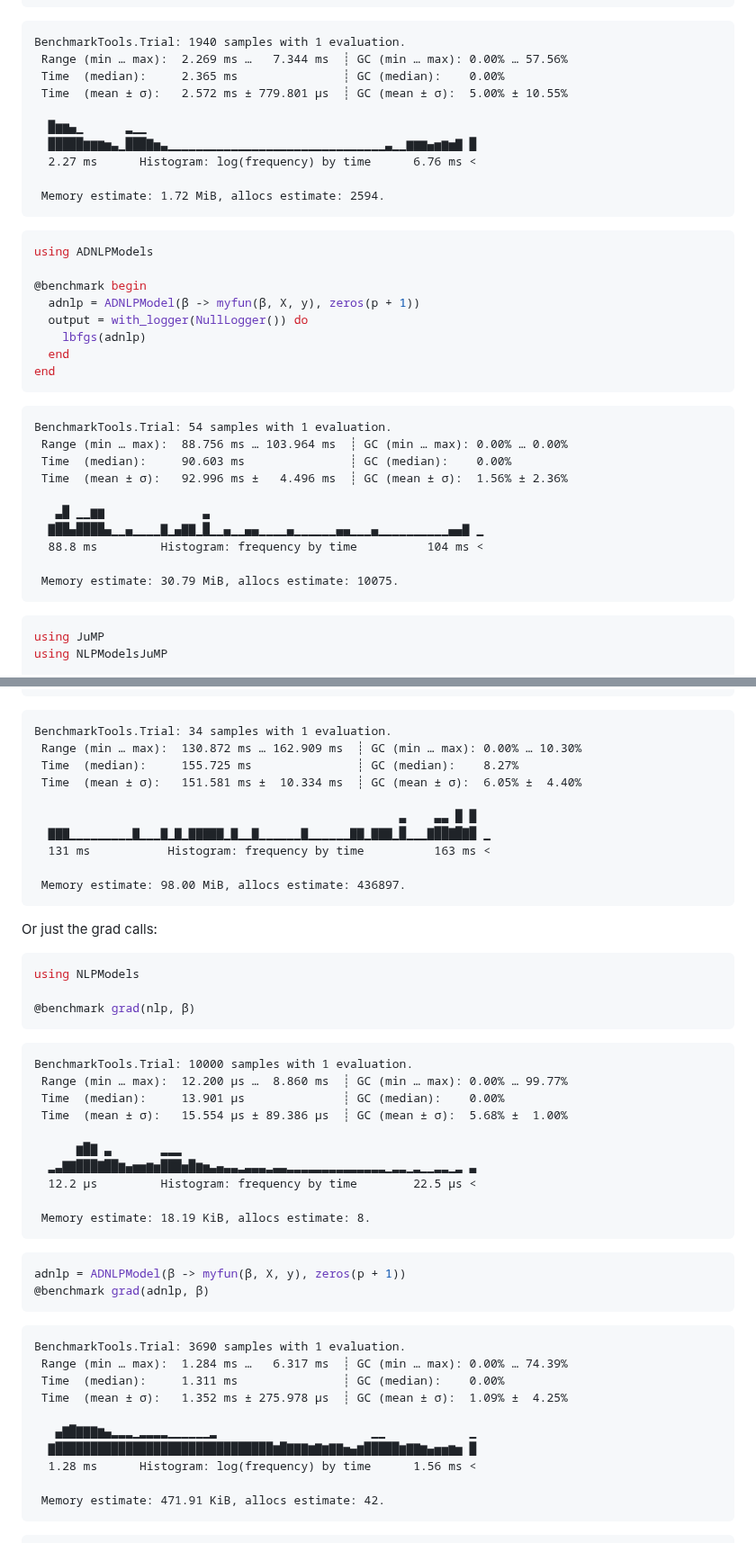
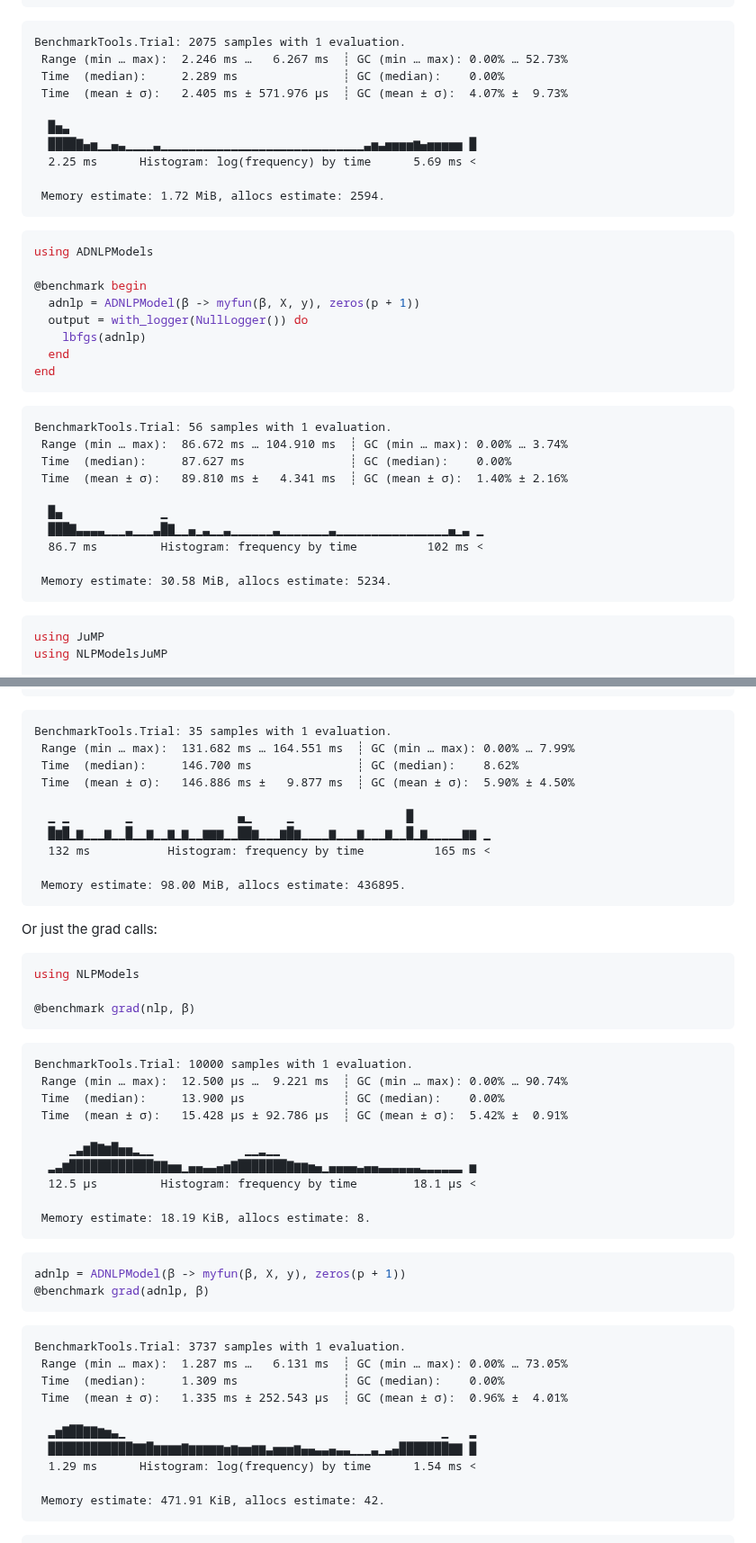
Before and after one commit to JuliaSmoothOptimizers/JSOTutorials.jl, a Markdown page: create-a-manual-model/index.md, 2 parts joined by grey strips. Shown at 90% size. Drawn GitHub-style.

````diff
--- a/create-a-manual-model/index.md
+++ b/create-a-manual-model/index.md
@@ -140,14 +140,14 @@ end
 ```
 
 ```
-BenchmarkTools.Trial: 1940 samples with 1 evaluation.
- Range (min … max):  2.269 ms …   7.344 ms  ┊ GC (min … max): 0.00% … 57.56%
- Time  (median):     2.365 ms               ┊ GC (median):    0.00%
- Time  (mean ± σ):   2.572 ms ± 779.801 μs  ┊ GC (mean ± σ):  5.00% ± 10.55%
+BenchmarkTools.Trial: 2075 samples with 1 evaluation.
+ Range (min … max):  2.246 ms …   6.267 ms  ┊ GC (min … max): 0.00% … 52.73%
+ Time  (median):     2.289 ms               ┊ GC (median):    0.00%
+ Time  (mean ± σ):   2.405 ms ± 571.976 μs  ┊ GC (mean ± σ):  4.07% ±  9.73%
 
-  █▆▆▄▁      ▂▁▁
-  █████▆▆▆▅▃▁███▇▅▃▁▁▁▁▁▁▁▁▁▁▁▁▁▁▁▁▁▁▁▁▁▁▁▁▁▁▁▁▁▁▁▃▁▁▆▆▆▄▅▆▅▇ █
-  2.27 ms      Histogram: log(frequency) by time      6.76 ms <
+  █▅▃
+  ████▇▄▅▁▁▄▃▁▁▁▁▃▁▁▁▁▁▁▁▁▁▁▁▁▁▁▁▁▁▁▁▁▁▁▁▁▁▁▁▁▁▃▅▃▅▅▅▅▆▄▅▅▅▅▅ █
+  2.25 ms      Histogram: log(frequency) by time      5.69 ms <
 
  Memory estimate: 1.72 MiB, allocs estimate: 2594.
 ```
@@ -166,16 +166,16 @@ end
 ```
 
 ```
-BenchmarkTools.Trial: 54 samples with 1 evaluation.
- Range (min … max):  88.756 ms … 103.964 ms  ┊ GC (min … max): 0.00% … 0.00%
- Time  (median):     90.603 ms               ┊ GC (median):    0.00%
- Time  (mean ± σ):   92.996 ms ±   4.496 ms  ┊ GC (mean ± σ):  1.56% ± 2.36%
+BenchmarkTools.Trial: 56 samples with 1 evaluation.
+ Range (min … max):  86.672 ms … 104.910 ms  ┊ GC (min … max): 0.00% … 3.74%
+ Time  (median):     87.627 ms               ┊ GC (median):    0.00%
+ Time  (mean ± σ):   89.810 ms ±   4.341 ms  ┊ GC (mean ± σ):  1.40% ± 2.16%
 
-   ▃█ ▁▁▆▆              ▃
-  ▇██▄████▄▁▁▄▁▁▁▁▇▁▄▇▇▁█▁▁▄▁▁▄▄▁▁▁▁▄▁▁▁▁▁▁▄▄▁▁▁▄▁▁▁▁▁▁▁▁▁▁▄▄▇ ▁
-  88.8 ms         Histogram: frequency by time          104 ms <
+  █▄              ▁
+  ███▇▃▃▃▃▁▁▁▃▁▁▁▃█▇▁▁▄▁▃▁▁▃▁▁▁▁▁▁▃▁▁▁▁▁▁▁▃▁▁▁▁▁▁▁▁▁▁▁▁▁▁▁▁▄▁▃ ▁
+  86.7 ms         Histogram: frequency by time          102 ms <
 
- Memory estimate: 30.79 MiB, allocs estimate: 10075.
+ Memory estimate: 30.58 MiB, allocs estimate: 5234.
 ```
 
 
@@ -207,16 +207,16 @@ end
 ```
 
 ```
-BenchmarkTools.Trial: 34 samples with 1 evaluation.
- Range (min … max):  130.872 ms … 162.909 ms  ┊ GC (min … max): 0.00% … 10.30%
- Time  (median):     155.725 ms               ┊ GC (median):    8.27%
- Time  (mean ± σ):   151.581 ms ±  10.334 ms  ┊ GC (mean ± σ):  6.05% ±  4.40%
+BenchmarkTools.Trial: 35 samples with 1 evaluation.
+ Range (min … max):  131.682 ms … 164.551 ms  ┊ GC (min … max): 0.00% … 7.99%
+ Time  (median):     146.700 ms               ┊ GC (median):    8.62%
+ Time  (mean ± σ):   146.886 ms ±   9.877 ms  ┊ GC (mean ± σ):  5.90% ± 4.50%
 
-                                                    ▃    ▃▃ █ █
-  ▇▇▇▁▁▁▁▁▁▁▁▁▇▁▁▁▇▁▇▁▇▇▇▇▇▁▇▁▁▇▁▁▁▁▁▁▇▁▁▁▁▁▁▇▇▁▇▇▇▁█▁▁▁▇██▇█▇█ ▁
-  131 ms           Histogram: frequency by time          163 ms <
+  ▁ ▁        ▁               ▄▁     ▁                █
+  █▆█▁▆▁▁▁▆▁▁█▁▁▆▁▁▆▁▆▁▁▆▆▆▁▁██▆▁▁▁▆█▆▁▁▁▁▆▁▁▁▆▁▁▁▆▁▁█▁▆▁▁▁▁▁▆▆ ▁
+  132 ms           Histogram: frequency by time          165 ms <
 
- Memory estimate: 98.00 MiB, allocs estimate: 436897.
+ Memory estimate: 98.00 MiB, allocs estimate: 436895.
 ```
 
 
@@ -233,13 +233,13 @@ using NLPModels
 
 ```
 BenchmarkTools.Trial: 10000 samples with 1 evaluation.
- Range (min … max):  12.200 μs …  8.860 ms  ┊ GC (min … max): 0.00% … 99.77%
- Time  (median):     13.901 μs              ┊ GC (median):    0.00%
- Time  (mean ± σ):   15.554 μs ± 89.386 μs  ┊ GC (mean ± σ):  5.68% ±  1.00%
+ Range (min … max):  12.500 μs …  9.221 ms  ┊ GC (min … max): 0.00% … 90.74%
+ Time  (median):     13.900 μs              ┊ GC (median):    0.00%
+ Time  (mean ± σ):   15.428 μs ± 92.786 μs  ┊ GC (mean ± σ):  5.42% ±  0.91%
 
-      ▆█▇ ▃       ▂▂▂
-  ▂▃▇▇███▇██▆▄▅▅▆▅███▅█▆▅▃▄▃▃▂▃▃▃▂▃▃▂▂▂▂▂▂▂▂▂▂▂▂▂▂▁▂▂▁▂▁▁▂▂▁▂ ▃
-  12.2 μs         Histogram: frequency by time        22.5 μs <
+     ▁▃▆█▇▆█▅▅▂▁▁             ▁▁▂▁▁
+  ▂▃▆████████████▇▇▅▅▁▄▄▃▃▄▅▇███████▇▆▆▅▄▁▄▄▄▄▃▄▄▃▃▃▃▃▃▂▂▂▂▂▂ ▅
+  12.5 μs         Histogram: frequency by time        18.1 μs <
 
  Memory estimate: 18.19 KiB, allocs estimate: 8.
 ```
@@ -252,14 +252,14 @@ adnlp = ADNLPModel(β -> myfun(β, X, y), zeros(p + 1))
 ```
 
 ```
-BenchmarkTools.Trial: 3690 samples with 1 evaluation.
- Range (min … max):  1.284 ms …   6.317 ms  ┊ GC (min … max): 0.00% … 74.39%
- Time  (median):     1.311 ms               ┊ GC (median):    0.00%
- Time  (mean ± σ):   1.352 ms ± 275.978 μs  ┊ GC (mean ± σ):  1.09% ±  4.25%
+BenchmarkTools.Trial: 3737 samples with 1 evaluation.
+ Range (min … max):  1.287 ms …   6.131 ms  ┊ GC (min … max): 0.00% … 73.05%
+ Time  (median):     1.309 ms               ┊ GC (median):    0.00%
+ Time  (mean ± σ):   1.335 ms ± 252.543 μs  ┊ GC (mean ± σ):  0.96% ±  4.01%
 
-   ▄▇█▇▇▇▆▄▂▂▂▁▂▂▂▂▁▁▁▁▁▁▂                      ▁▁            ▁
-  ▇███████████████████████████████▆█▇▇▇▆▇▆▇▇▅▄▆█████▆▇▇▆▄▅▅▆▅ █
-  1.28 ms      Histogram: log(frequency) by time      1.56 ms <
+  ▂▅▇██▇▇▆▅▃▁                                             ▁   ▂
+  ████████████▇▇█▆▆▆▆▇▆▆▆▆▆▅▆▅▅▆▆▃▅▅▅▆▄▄▃▃▄▃▃▁▁▁▃▁▃▄███████▇▇ █
+  1.29 ms      Histogram: log(frequency) by time      1.54 ms <
 
  Memory estimate: 471.91 KiB, allocs estimate: 42.
 ```
````
Also changed, not shown: other parts of create-a-manual-model/index.md (+14 -14 lines).
